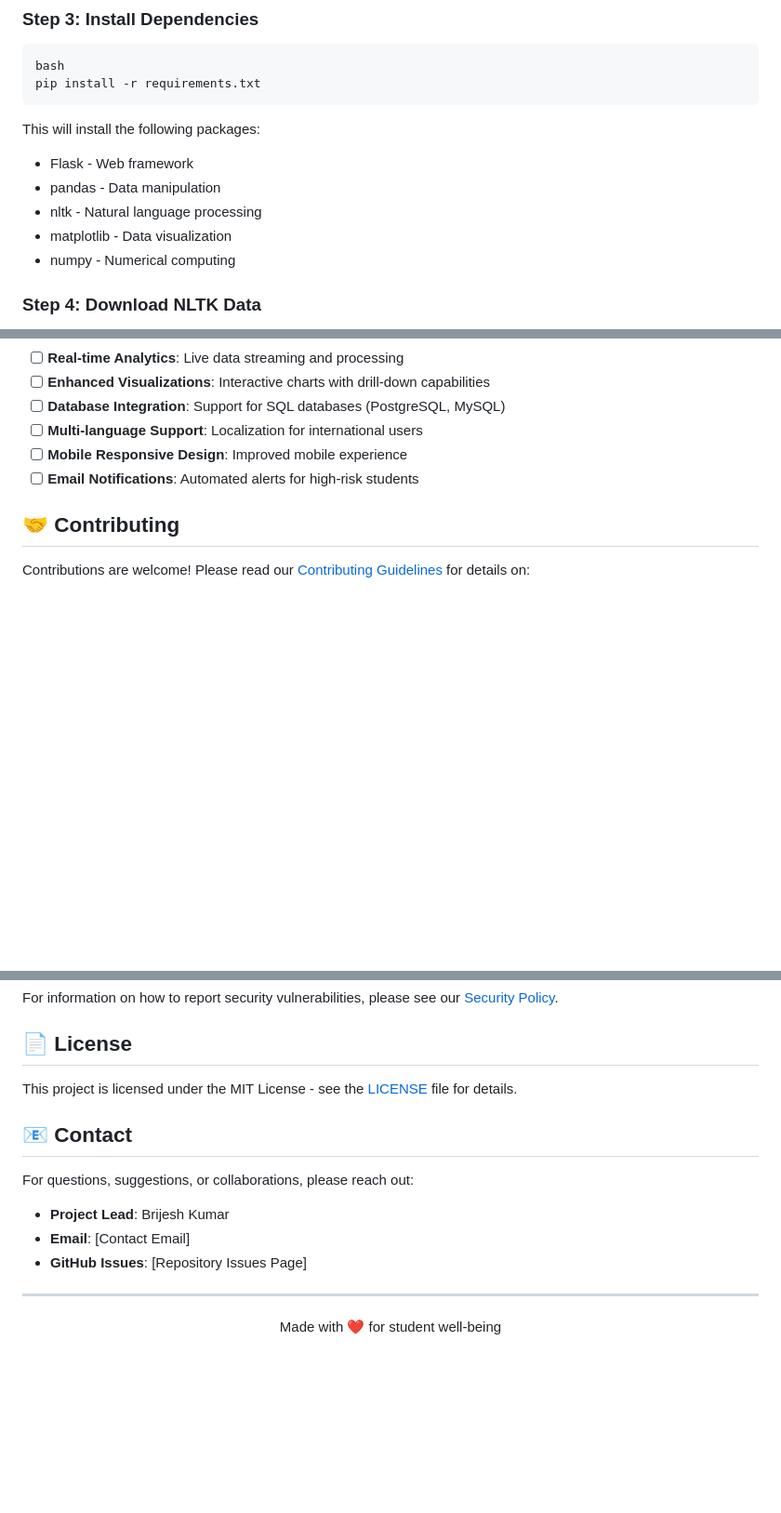
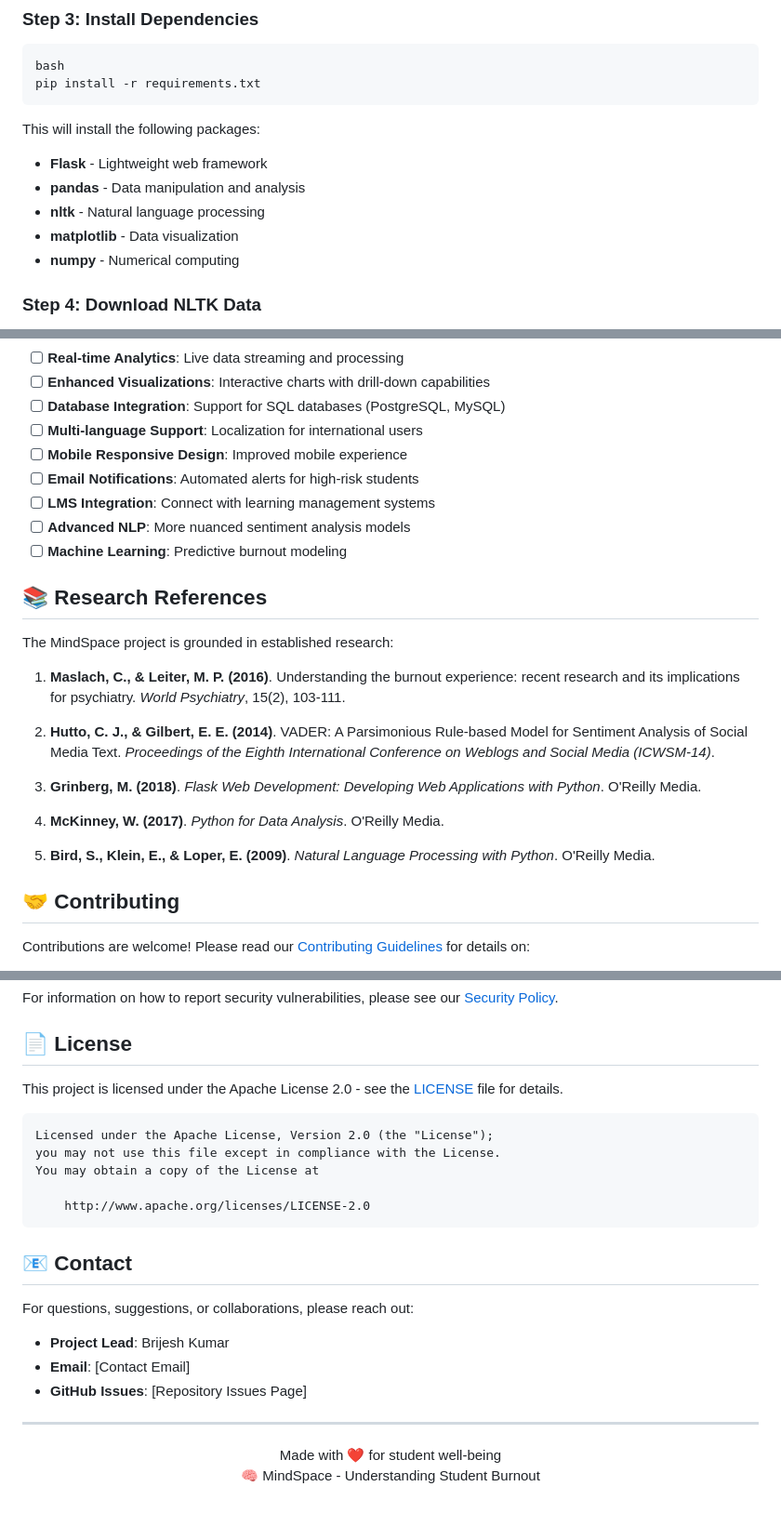
Before and after one commit to Inkesk-Dozing/MindSpace, a Markdown page: README.md, 3 parts joined by grey strips. Shown at 93% size. Rendered like a GitHub page; blank space fills up the shorter version.

````diff
--- a/README.md
+++ b/README.md
@@ -97,11 +105,11 @@ pip install -r requirements.txt
 ```
 
 This will install the following packages:
-- Flask - Web framework
-- pandas - Data manipulation
-- nltk - Natural language processing
-- matplotlib - Data visualization
-- numpy - Numerical computing
+- **Flask** - Lightweight web framework
+- **pandas** - Data manipulation and analysis
+- **nltk** - Natural language processing
+- **matplotlib** - Data visualization
+- **numpy** - Numerical computing
 
 ### Step 4: Download NLTK Data
 
@@ -243,6 +294,23 @@ We have exciting plans for MindSpace's future:
 - [ ] **Multi-language Support**: Localization for international users
 - [ ] **Mobile Responsive Design**: Improved mobile experience
 - [ ] **Email Notifications**: Automated alerts for high-risk students
+- [ ] **LMS Integration**: Connect with learning management systems
+- [ ] **Advanced NLP**: More nuanced sentiment analysis models
+- [ ] **Machine Learning**: Predictive burnout modeling
+
+## 📚 Research References
+
+The MindSpace project is grounded in established research:
+
+1. **Maslach, C., & Leiter, M. P. (2016)**. Understanding the burnout experience: recent research and its implications for psychiatry. *World Psychiatry*, 15(2), 103-111.
+
+2. **Hutto, C. J., & Gilbert, E. E. (2014)**. VADER: A Parsimonious Rule-based Model for Sentiment Analysis of Social Media Text. *Proceedings of the Eighth International Conference on Weblogs and Social Media (ICWSM-14)*.
+
+3. **Grinberg, M. (2018)**. *Flask Web Development: Developing Web Applications with Python*. O'Reilly Media.
+
+4. **McKinney, W. (2017)**. *Python for Data Analysis*. O'Reilly Media.
+
+5. **Bird, S., Klein, E., & Loper, E. (2009)**. *Natural Language Processing with Python*. O'Reilly Media.
 
 ## 🤝 Contributing
 
@@ -259,7 +327,15 @@ For information on how to report security vulnerabilities, please see our [Secur
 
 ## 📄 License
 
-This project is licensed under the MIT License - see the [LICENSE](LICENSE) file for details.
+This project is licensed under the Apache License 2.0 - see the [LICENSE](LICENSE) file for details.
+
+```
+Licensed under the Apache License, Version 2.0 (the "License");
+you may not use this file except in compliance with the License.
+You may obtain a copy of the License at
+
+    http://www.apache.org/licenses/LICENSE-2.0
+```
 
 ## 📧 Contact
 
@@ -272,5 +348,6 @@ For questions, suggestions, or collaborations, please reach out:
 ---
 
 <p align="center">
-  Made with ❤️ for student well-being
+  Made with ❤️ for student well-being<br>
+  🧠 MindSpace - Understanding Student Burnout
 </p>
````
Also changed, not shown: other parts of README.md (+65 -14 lines).
